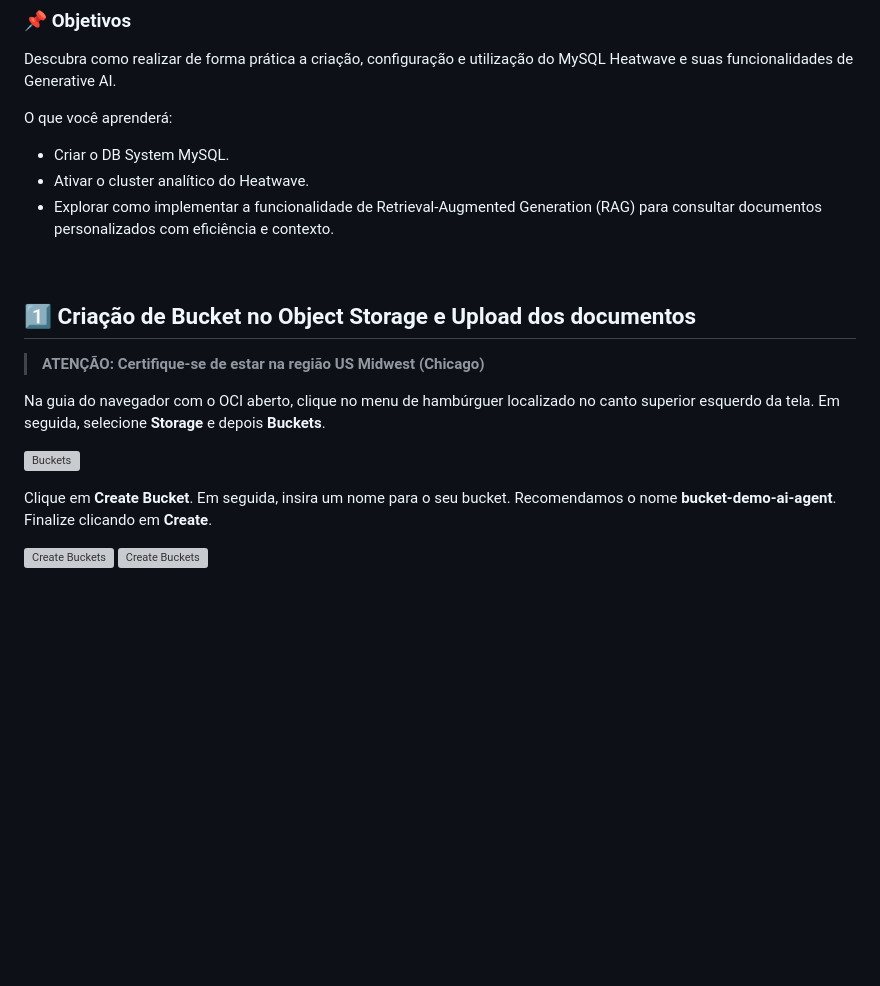
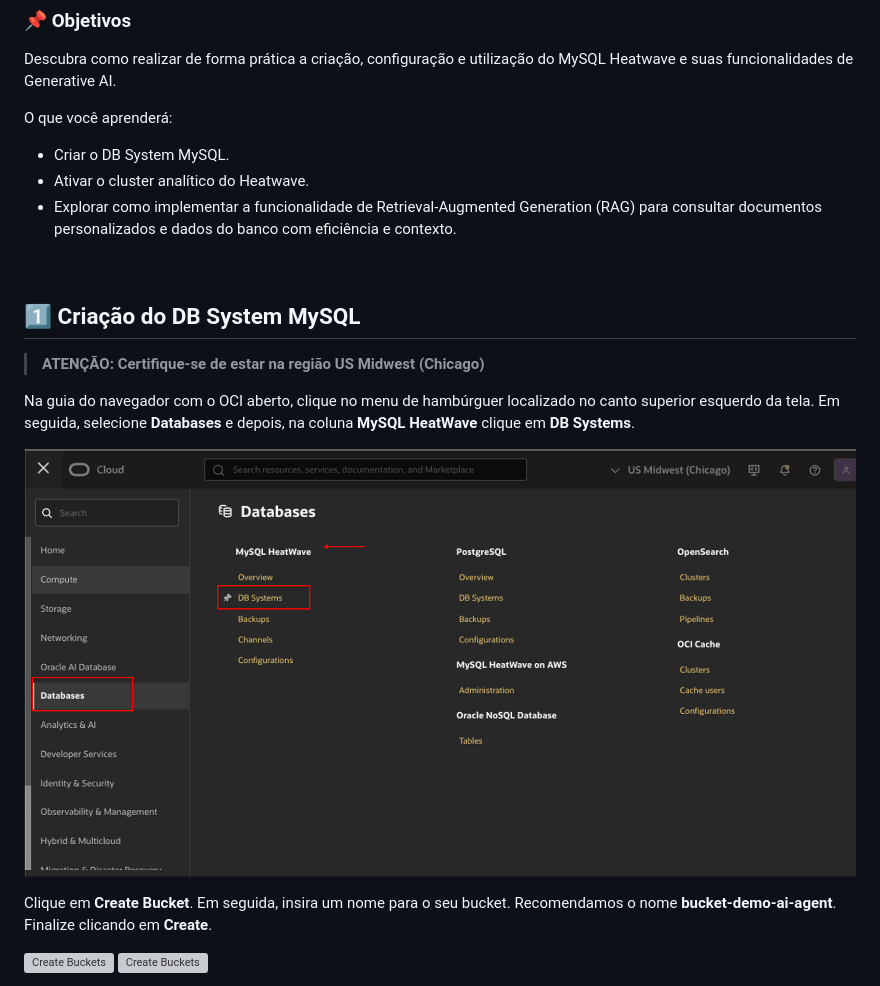
Before and after one commit to Victoria-Rodrigues/Victoria-Rodrigues.github.io, a Markdown page: 5-mysql-heatwave/5-mysql-heatwave.md, the part around the change. Drawn GitHub-style; pictures changed too: 5-mysql-heatwave/images/DBSystems.png (added); blank space fills up the shorter version; grey boxes are pictures that could not be loaded.

```diff
--- a/5-mysql-heatwave/5-mysql-heatwave.md
+++ b/5-mysql-heatwave/5-mysql-heatwave.md
@@ -14,18 +14,18 @@ O que você aprenderá:
 
 - Criar o DB System MySQL.
 - Ativar o cluster analítico do Heatwave.
-- Explorar como implementar a funcionalidade de Retrieval-Augmented Generation (RAG) para consultar documentos personalizados com eficiência e contexto.
+- Explorar como implementar a funcionalidade de Retrieval-Augmented Generation (RAG) para consultar documentos personalizados e dados do banco com eficiência e contexto.
 
 <br>
 
 
-## 1️⃣ Criação de Bucket no Object Storage e Upload dos documentos
+## 1️⃣ Criação do DB System MySQL
 
 > **ATENÇÃO: Certifique-se de estar na região US Midwest (Chicago)**
 
-Na guia do navegador com o OCI aberto, clique no menu de hambúrguer localizado no canto superior esquerdo da tela. Em seguida, selecione **Storage** e depois **Buckets**.
+Na guia do navegador com o OCI aberto, clique no menu de hambúrguer localizado no canto superior esquerdo da tela. Em seguida, selecione **Databases** e depois, na coluna **MySQL HeatWave** clique em  **DB Systems**.
 
-![Buckets](images/buckets.png)
+![Buckets](images/DBSystems.png)
 
 
 Clique em **Create Bucket**. Em seguida, insira um nome para o seu bucket. Recomendamos o nome **bucket-demo-ai-agent**. Finalize clicando em **Create**.
```
